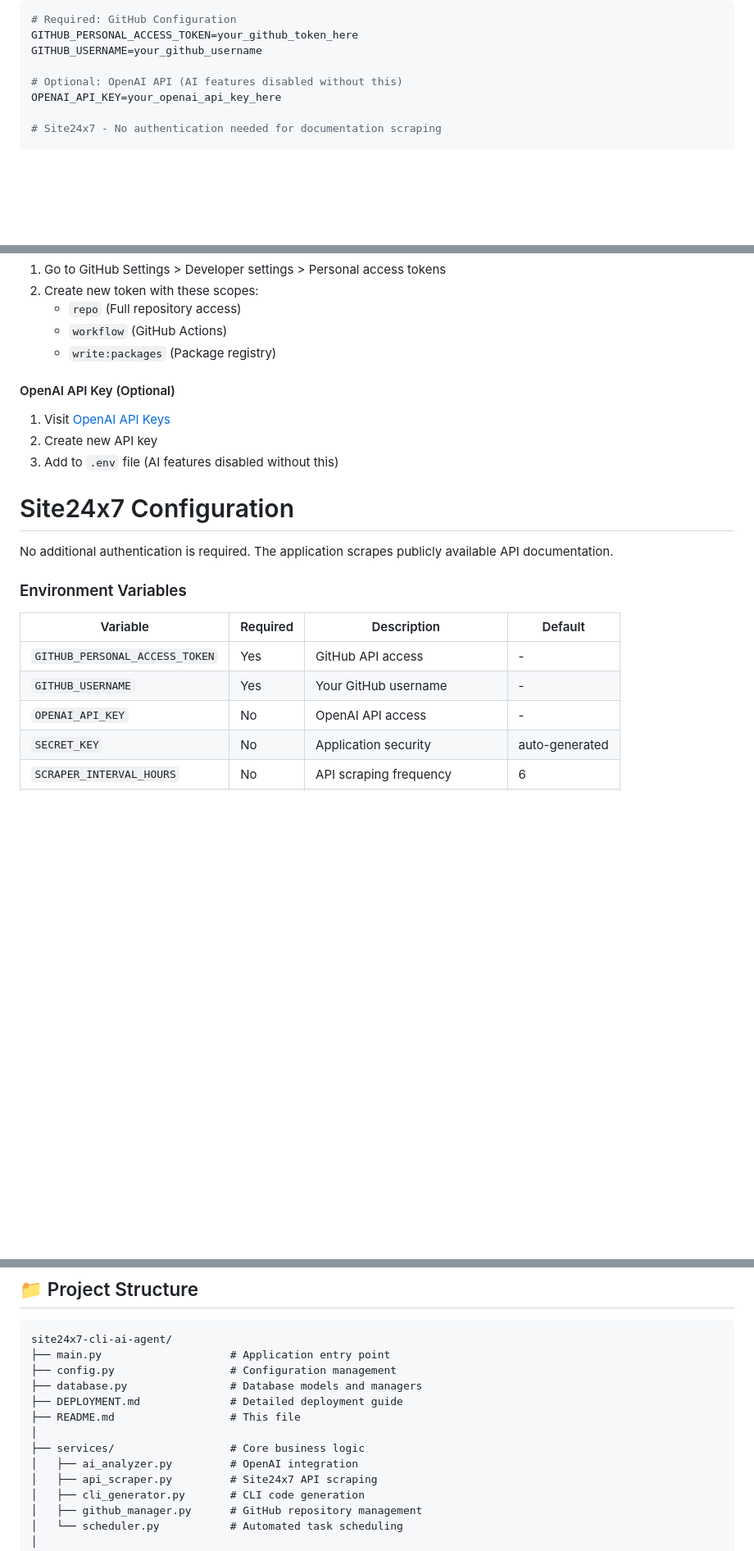
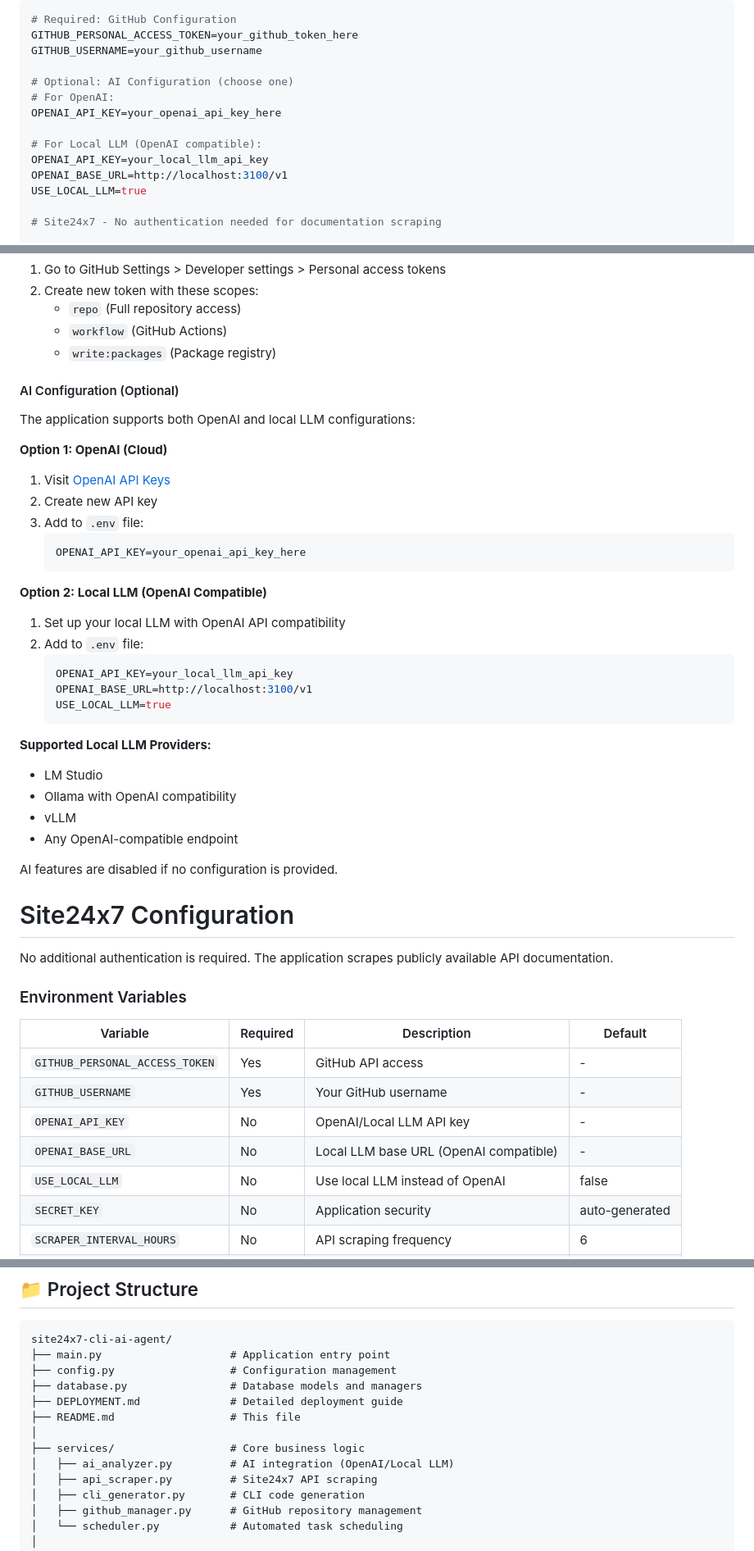
Before and after one commit to pragadheeshtamilarasan/site24x7-cli-ai-agent, a Markdown page: README.md, 3 parts joined by grey strips. Shown at 82% size. Rendered like a GitHub page; blank space fills up the shorter version.

````diff
--- a/README.md
+++ b/README.md
@@ -38,8 +38,14 @@ Create `.env` file in project root:
 GITHUB_PERSONAL_ACCESS_TOKEN=your_github_token_here
 GITHUB_USERNAME=your_github_username
 
-# Optional: OpenAI API (AI features disabled without this)
+# Optional: AI Configuration (choose one)
+# For OpenAI:
 OPENAI_API_KEY=your_openai_api_key_here
+
+# For Local LLM (OpenAI compatible):
+OPENAI_API_KEY=your_local_llm_api_key
+OPENAI_BASE_URL=http://localhost:3100/v1
+USE_LOCAL_LLM=true
 
 # Site24x7 - No authentication needed for documentation scraping
 
@@ -98,10 +104,34 @@ Access the dashboard at: http://localhost:5000
    - `workflow` (GitHub Actions)
    - `write:packages` (Package registry)
 
-#### OpenAI API Key (Optional)
+#### AI Configuration (Optional)
+
+The application supports both OpenAI and local LLM configurations:
+
+**Option 1: OpenAI (Cloud)**
 1. Visit [OpenAI API Keys](https://platform.openai.com/api-keys)
 2. Create new API key
-3. Add to `.env` file (AI features disabled without this)
+3. Add to `.env` file:
+   ```env
+   OPENAI_API_KEY=your_openai_api_key_here
+   ```
+
+**Option 2: Local LLM (OpenAI Compatible)**
+1. Set up your local LLM with OpenAI API compatibility
+2. Add to `.env` file:
+   ```env
+   OPENAI_API_KEY=your_local_llm_api_key
+   OPENAI_BASE_URL=http://localhost:3100/v1
+   USE_LOCAL_LLM=true
+   ```
+
+**Supported Local LLM Providers:**
+- LM Studio
+- Ollama with OpenAI compatibility
+- vLLM
+- Any OpenAI-compatible endpoint
+
+AI features are disabled if no configuration is provided.
 
 # Site24x7 Configuration
 No additional authentication is required. The application scrapes publicly available API documentation.
@@ -112,7 +142,9 @@ No additional authentication is required. The application scrapes publicly avail
 |----------|----------|-------------|---------|
 | `GITHUB_PERSONAL_ACCESS_TOKEN` | Yes | GitHub API access | - |
 | `GITHUB_USERNAME` | Yes | Your GitHub username | - |
-| `OPENAI_API_KEY` | No | OpenAI API access | - |
+| `OPENAI_API_KEY` | No | OpenAI/Local LLM API key | - |
+| `OPENAI_BASE_URL` | No | Local LLM base URL (OpenAI compatible) | - |
+| `USE_LOCAL_LLM` | No | Use local LLM instead of OpenAI | false |
 | `SECRET_KEY` | No | Application security | auto-generated |
 | `SCRAPER_INTERVAL_HOURS` | No | API scraping frequency | 6 |
 | `MAINTENANCE_INTERVAL_HOURS` | No | GitHub maintenance frequency | 24 |
@@ -130,7 +162,7 @@ site24x7-cli-ai-agent/
 ├── README.md                  # This file
 │
 ├── services/                  # Core business logic
-│   ├── ai_analyzer.py         # OpenAI integration
+│   ├── ai_analyzer.py         # AI integration (OpenAI/Local LLM)
 │   ├── api_scraper.py         # Site24x7 API scraping
 │   ├── cli_generator.py       # CLI code generation
 │   ├── github_manager.py      # GitHub repository management
````
Also changed, not shown: other parts of README.md (+2 -2 lines).
